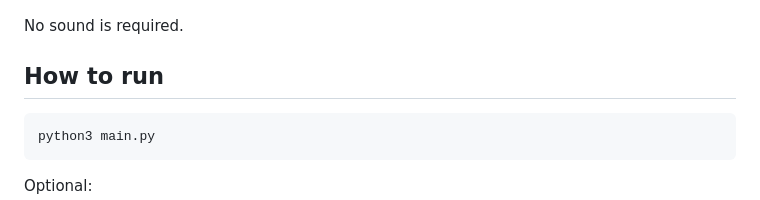
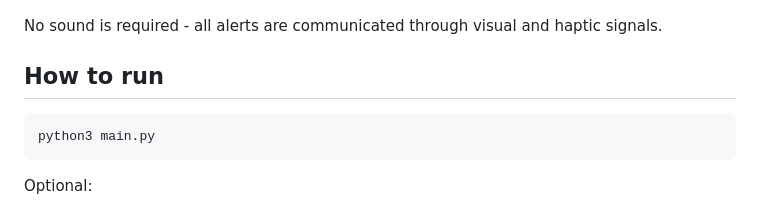
Before and after one commit to bere-ai/multimodal-alert-system, a Markdown page: README.md, the part around the change. GitHub-like rendering.

```diff
--- a/README.md
+++ b/README.md
@@ -74,7 +74,7 @@ Below is a live terminal simulation showing how the system responds to changing
 ### Critical
 ![Critical](screenshots/critical.png)
 
-No sound is required.
+No sound is required - all alerts are communicated through visual and haptic signals.
 
 ## How to run
 
```
